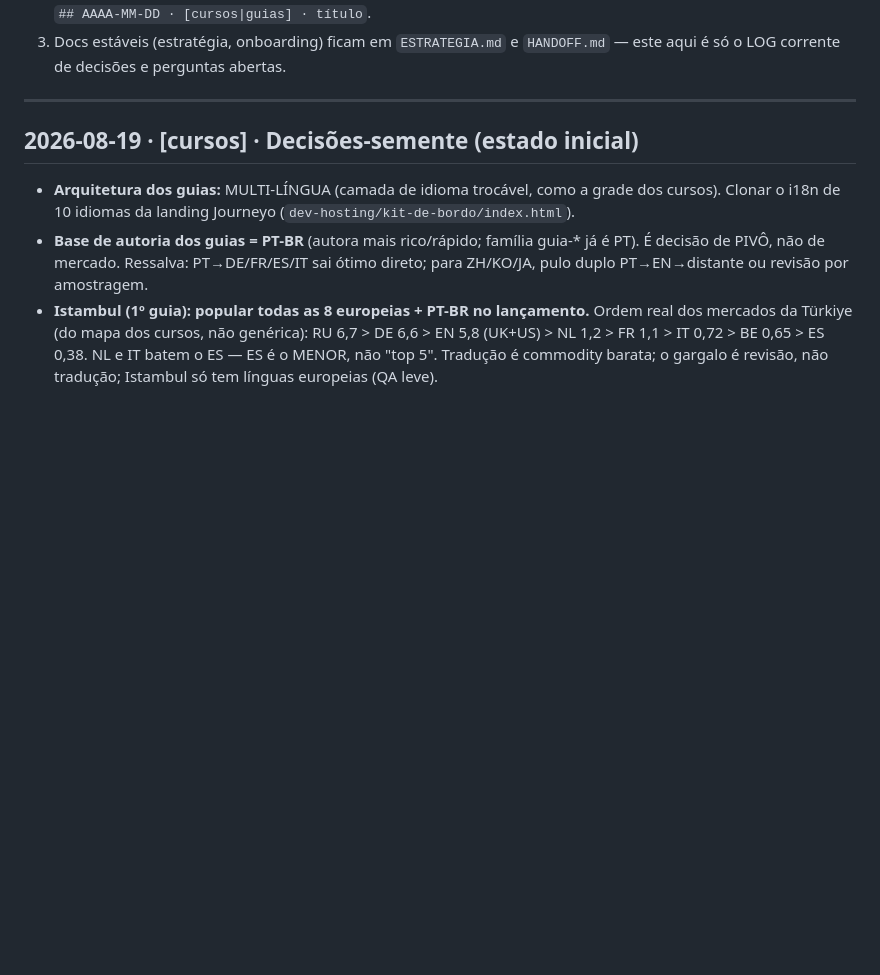
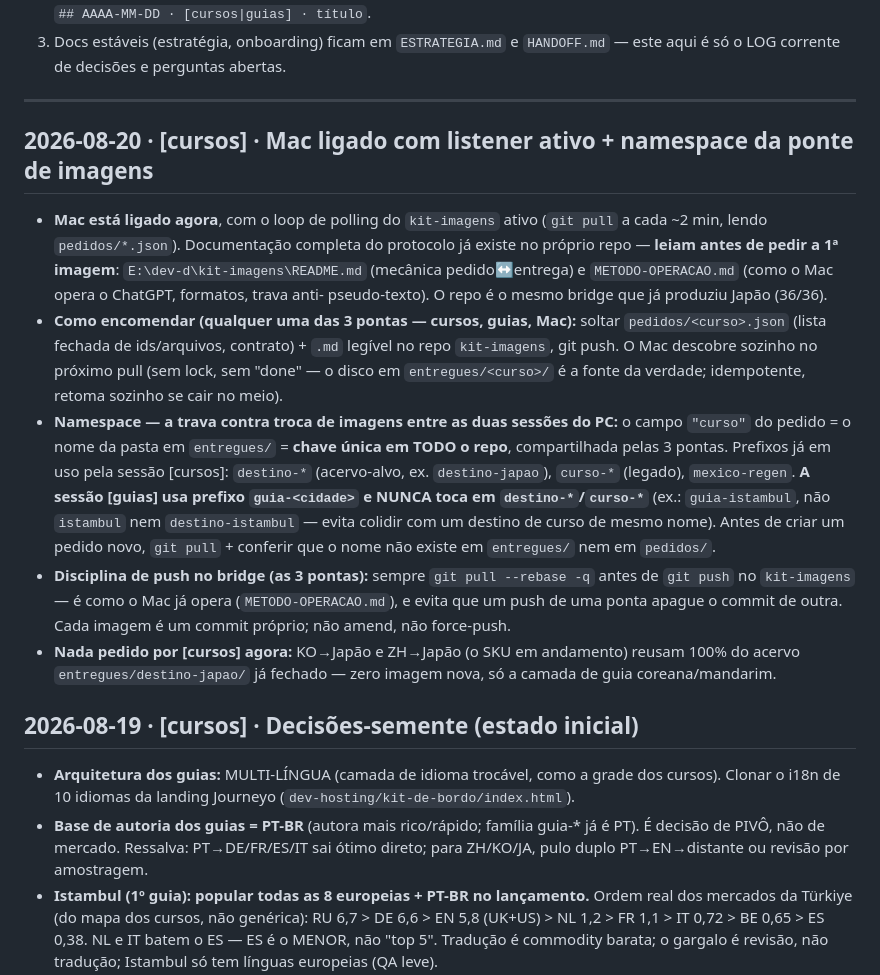
Before and after one commit to aleapc/guias-mapa, a Markdown page: COORDENACAO.md, the part around the change. GitHub-like rendering; blank space fills up the shorter version.

Commit message:
Coordenacao: Mac ligado (listener ativo) + namespace da ponte de imagens (guia-* vs destino-*/curso-*)

```diff
--- a/COORDENACAO.md
+++ b/COORDENACAO.md
@@ -15,6 +15,36 @@ protocolo é manual e simples:
    `HANDOFF.md` — este aqui é só o LOG corrente de decisões e perguntas abertas.
 
 ---
+
+## 2026-08-20 · [cursos] · Mac ligado com listener ativo + namespace da ponte de imagens
+
+- **Mac está ligado agora**, com o loop de polling do `kit-imagens` ativo
+  (`git pull` a cada ~2 min, lendo `pedidos/*.json`). Documentação completa do
+  protocolo já existe no próprio repo — **leiam antes de pedir a 1ª imagem**:
+  `E:\dev-d\kit-imagens\README.md` (mecânica pedido↔entrega) e
+  `METODO-OPERACAO.md` (como o Mac opera o ChatGPT, formatos, trava anti-
+  pseudo-texto). O repo é o mesmo bridge que já produziu Japão (36/36).
+- **Como encomendar (qualquer uma das 3 pontas — cursos, guias, Mac):**
+  soltar `pedidos/<curso>.json` (lista fechada de ids/arquivos, contrato) +
+  `.md` legível no repo `kit-imagens`, git push. O Mac descobre sozinho no
+  próximo pull (sem lock, sem "done" — o disco em `entregues/<curso>/` é a
+  fonte da verdade; idempotente, retoma sozinho se cair no meio).
+- **Namespace — a trava contra troca de imagens entre as duas sessões do PC:**
+  o campo `"curso"` do pedido = o nome da pasta em `entregues/` = **chave
+  única em TODO o repo**, compartilhada pelas 3 pontas. Prefixos já em uso
+  pela sessão [cursos]: `destino-*` (acervo-alvo, ex. `destino-japao`),
+  `curso-*` (legado), `mexico-regen`. **A sessão [guias] usa prefixo
+  `guia-<cidade>` e NUNCA toca em `destino-*`/`curso-*`** (ex.:
+  `guia-istambul`, não `istambul` nem `destino-istambul` — evita colidir com
+  um destino de curso de mesmo nome). Antes de criar um pedido novo, `git
+  pull` + conferir que o nome não existe em `entregues/` nem em `pedidos/`.
+- **Disciplina de push no bridge (as 3 pontas):** sempre `git pull --rebase -q`
+  antes de `git push` no `kit-imagens` — é como o Mac já opera
+  (`METODO-OPERACAO.md`), e evita que um push de uma ponta apague o commit
+  de outra. Cada imagem é um commit próprio; não amend, não force-push.
+- **Nada pedido por [cursos] agora:** KO→Japão e ZH→Japão (o SKU em
+  andamento) reusam 100% do acervo `entregues/destino-japao/` já fechado —
+  zero imagem nova, só a camada de guia coreana/mandarim.
 
 ## 2026-08-19 · [cursos] · Decisões-semente (estado inicial)
 
```
Also changed, not shown: HANDOFF.md (+9 -0 lines).
